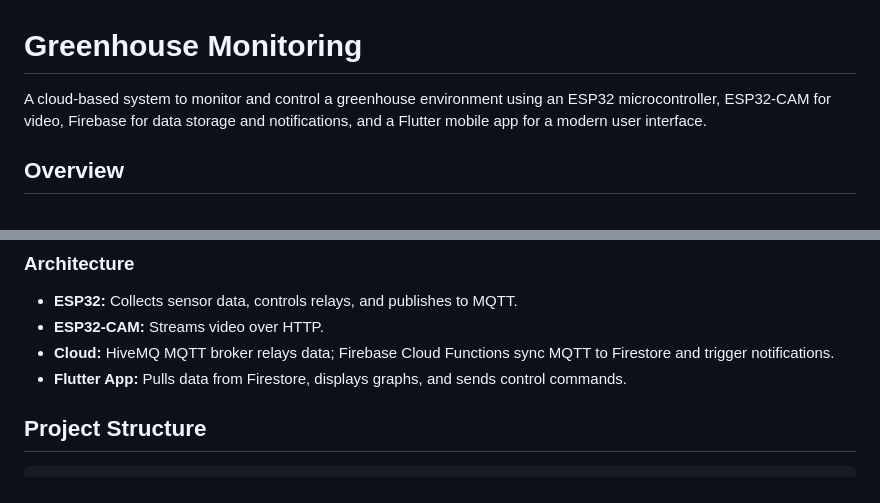
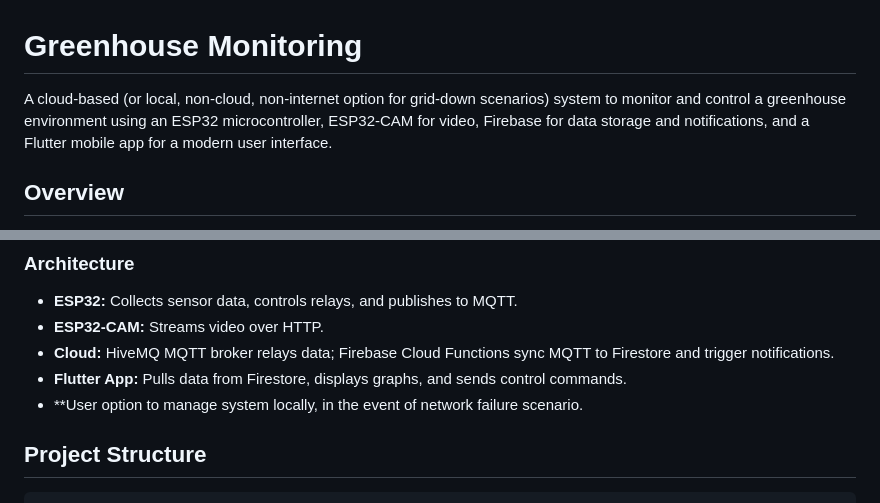
Before and after one commit to secretengineer/GreenHouse-Tender-2, a Markdown page: README.md, 2 parts joined by grey strips. Drawn GitHub-style.

```diff
--- a/README.md
+++ b/README.md
@@ -1,6 +1,6 @@
 # Greenhouse Monitoring
 
-A cloud-based system to monitor and control a greenhouse environment using an ESP32 microcontroller, ESP32-CAM for video, Firebase for data storage and notifications, and a Flutter mobile app for a modern user interface.
+A cloud-based (or local, non-cloud, non-internet option for grid-down scenarios) system to monitor and control a greenhouse environment using an ESP32 microcontroller, ESP32-CAM for video, Firebase for data storage and notifications, and a Flutter mobile app for a modern user interface.
 
 ## Overview
 
@@ -18,6 +18,7 @@ This project creates a comprehensive greenhouse monitoring solution that tracks
 - **ESP32-CAM:** Streams video over HTTP.
 - **Cloud:** HiveMQ MQTT broker relays data; Firebase Cloud Functions sync MQTT to Firestore and trigger notifications.
 - **Flutter App:** Pulls data from Firestore, displays graphs, and sends control commands.
+- **User option to manage system locally, in the event of network failure scenario.
 
 ## Project Structure
 
```
